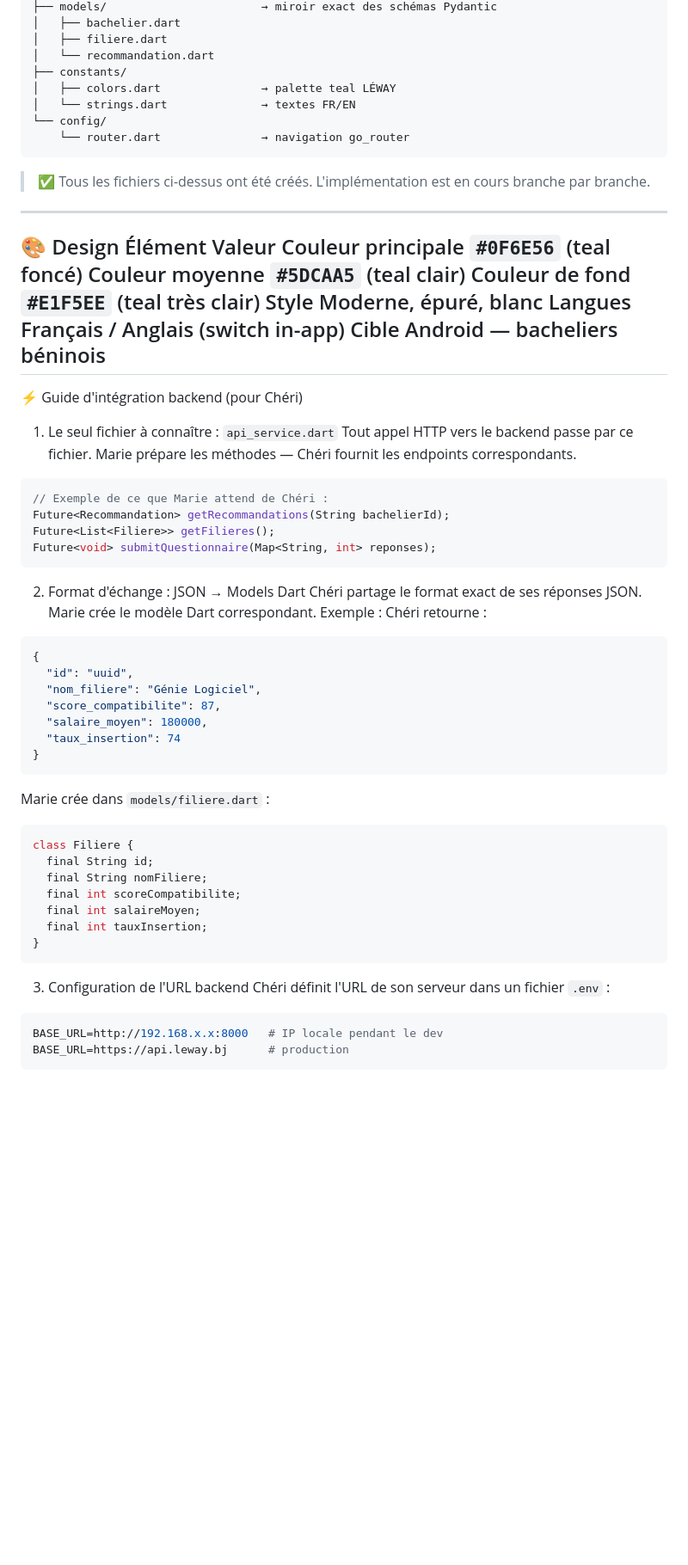
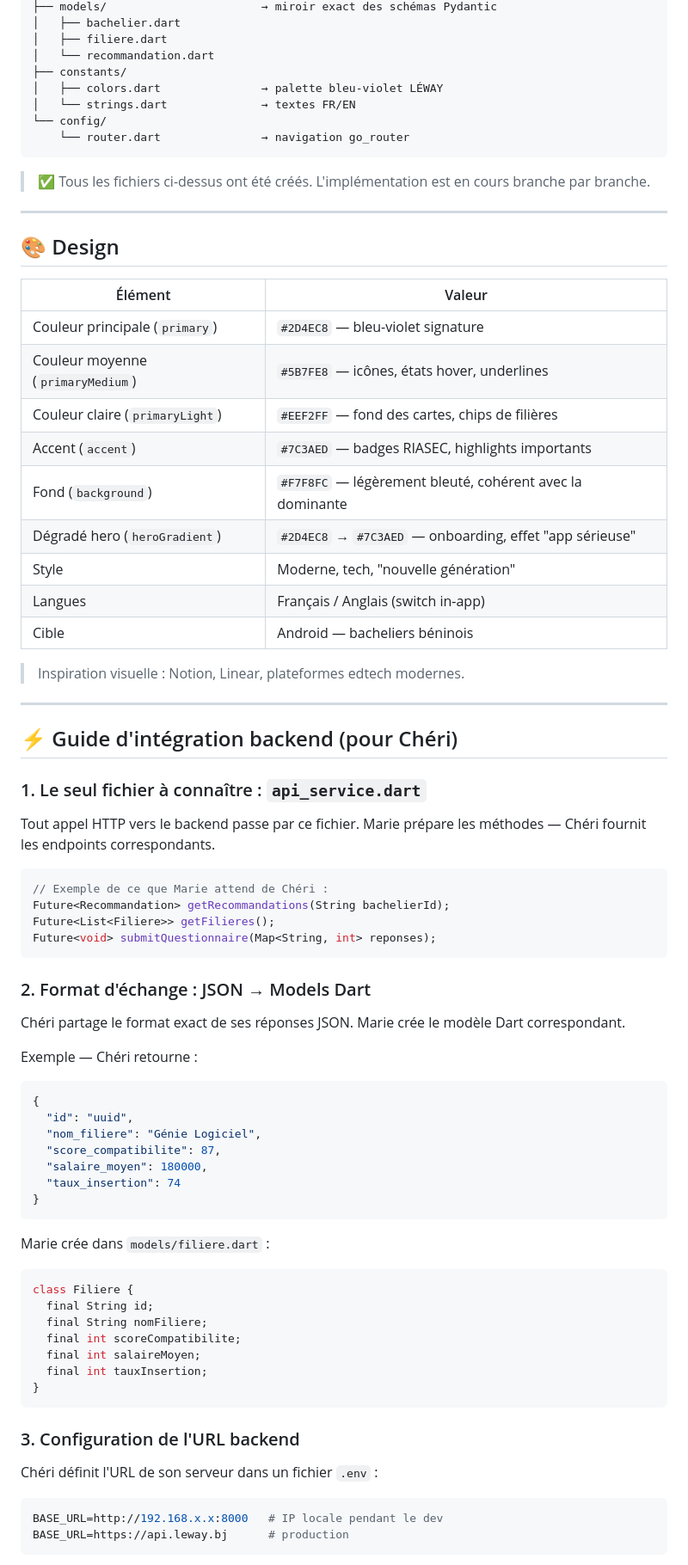
Before and after one commit to JosaKdt/leway-app, a Markdown page: README.md, the part around one of its changes. Shown at 86% size. GitHub-like rendering; blank space fills up the shorter version.

````diff
--- a/README.md
+++ b/README.md
@@ -51,35 +67,52 @@ lib/
 │   ├── filiere.dart
 │   └── recommandation.dart
 ├── constants/
-│   ├── colors.dart               → palette teal LÉWAY
+│   ├── colors.dart               → palette bleu-violet LÉWAY
 │   └── strings.dart              → textes FR/EN
 └── config/
     └── router.dart               → navigation go_router
 ```
+
 > ✅ Tous les fichiers ci-dessus ont été créés. L'implémentation est en cours branche par branche.
+
 ---
-🎨 Design
-Élément	Valeur
-Couleur principale	`#0F6E56` (teal foncé)
-Couleur moyenne	`#5DCAA5` (teal clair)
-Couleur de fond	`#E1F5EE` (teal très clair)
-Style	Moderne, épuré, blanc
-Langues	Français / Anglais (switch in-app)
-Cible	Android — bacheliers béninois
+
+## 🎨 Design
+
+| Élément | Valeur |
+|---------|--------|
+| Couleur principale (`primary`) | `#2D4EC8` — bleu-violet signature |
+| Couleur moyenne (`primaryMedium`) | `#5B7FE8` — icônes, états hover, underlines |
+| Couleur claire (`primaryLight`) | `#EEF2FF` — fond des cartes, chips de filières |
+| Accent (`accent`) | `#7C3AED` — badges RIASEC, highlights importants |
+| Fond (`background`) | `#F7F8FC` — légèrement bleuté, cohérent avec la dominante |
+| Dégradé hero (`heroGradient`) | `#2D4EC8` → `#7C3AED` — onboarding, effet "app sérieuse" |
+| Style | Moderne, tech, "nouvelle génération" |
+| Langues | Français / Anglais (switch in-app) |
+| Cible | Android — bacheliers béninois |
+
+> Inspiration visuelle : Notion, Linear, plateformes edtech modernes.
+
 ---
-⚡ Guide d'intégration backend (pour Chéri)
-1. Le seul fichier à connaître : `api_service.dart`
+
+## ⚡ Guide d'intégration backend (pour Chéri)
+
+### 1. Le seul fichier à connaître : `api_service.dart`
+
 Tout appel HTTP vers le backend passe par ce fichier. Marie prépare les méthodes — Chéri fournit les endpoints correspondants.
+
 ```dart
 // Exemple de ce que Marie attend de Chéri :
 Future<Recommandation> getRecommandations(String bachelierId);
 Future<List<Filiere>> getFilieres();
 Future<void> submitQuestionnaire(Map<String, int> reponses);
 ```
-2. Format d'échange : JSON → Models Dart
+
+### 2. Format d'échange : JSON → Models Dart
+
 Chéri partage le format exact de ses réponses JSON. Marie crée le modèle Dart correspondant.
-Exemple :
-Chéri retourne :
+
+Exemple — Chéri retourne :
 ```json
 {
   "id": "uuid",
@@ -89,6 +122,7 @@ Chéri retourne :
   "taux_insertion": 74
 }
 ```
+
 Marie crée dans `models/filiere.dart` :
 ```dart
 class Filiere {
@@ -99,7 +133,9 @@ class Filiere {
   final int tauxInsertion;
 }
 ```
-3. Configuration de l'URL backend
+
+### 3. Configuration de l'URL backend
+
 Chéri définit l'URL de son serveur dans un fichier `.env` :
 ```env
 BASE_URL=http://192.168.x.x:8000   # IP locale pendant le dev
````
Also changed, not shown: other parts of README.md (+97 -55 lines).
